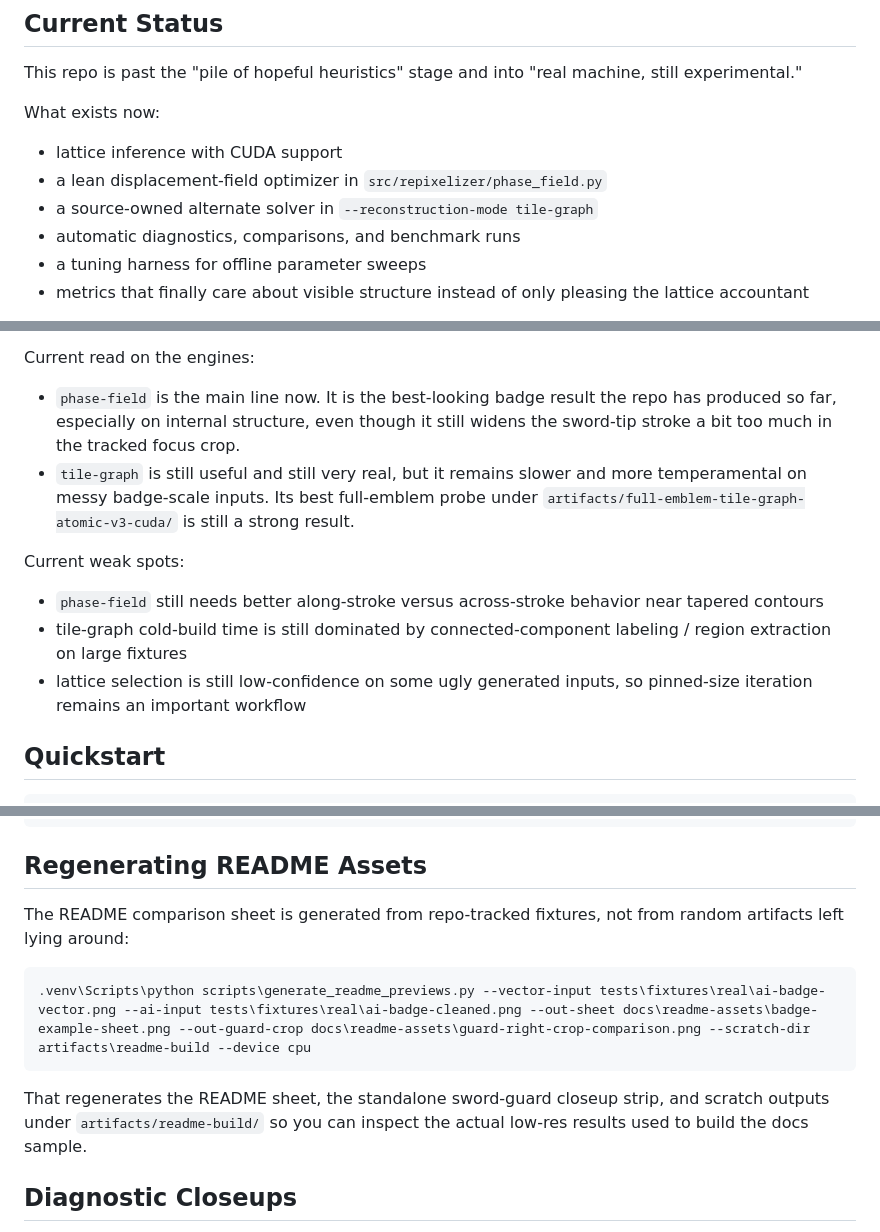
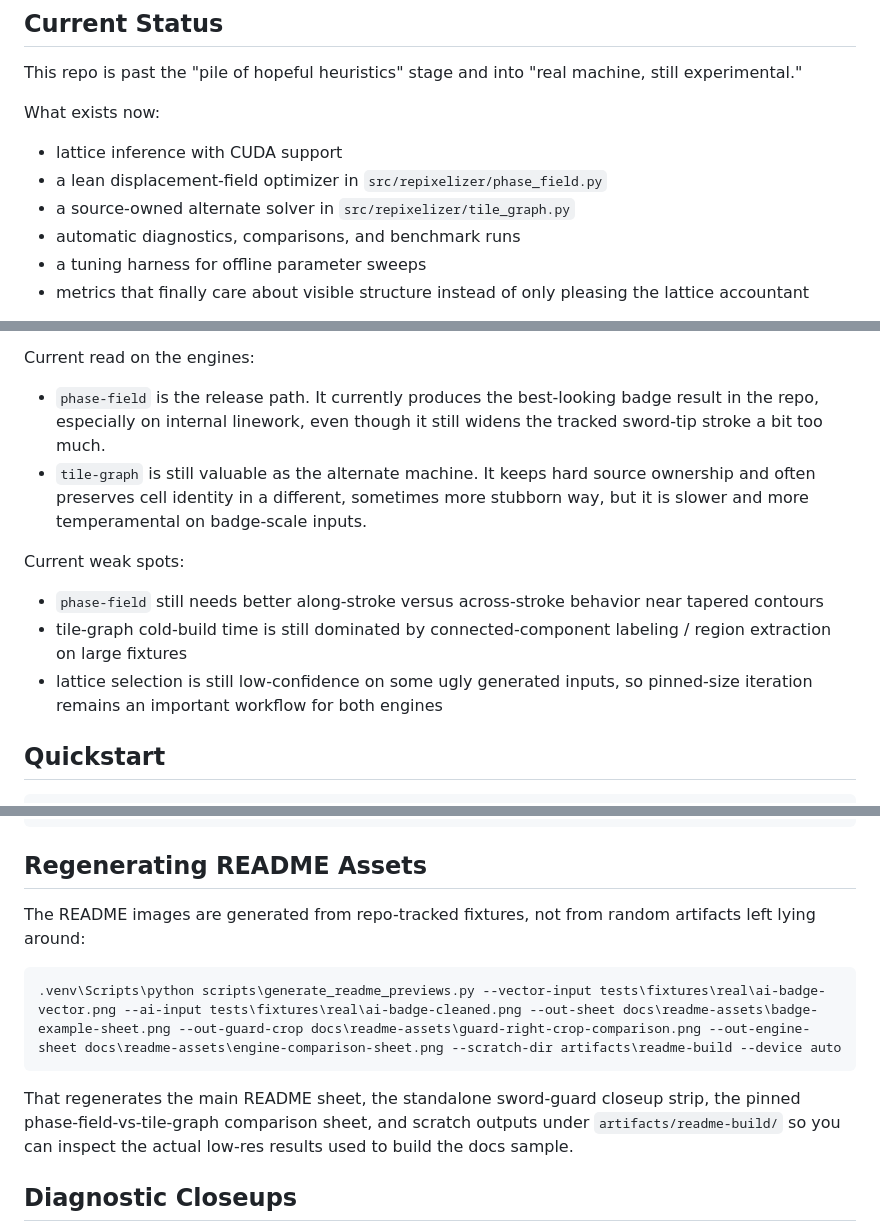
Before and after one commit to GameCult/repixelizer, a Markdown page: README.md, 3 parts joined by grey strips. Drawn GitHub-style.

````diff
--- a/README.md
+++ b/README.md
@@ -24,7 +35,7 @@ What exists now:
 
 - lattice inference with CUDA support
 - a lean displacement-field optimizer in `src/repixelizer/phase_field.py`
-- a source-owned alternate solver in `--reconstruction-mode tile-graph`
+- a source-owned alternate solver in `src/repixelizer/tile_graph.py`
 - automatic diagnostics, comparisons, and benchmark runs
 - a tuning harness for offline parameter sweeps
 - metrics that finally care about visible structure instead of only pleasing the lattice accountant
@@ -38,14 +49,14 @@ What changed recently:
 
 Current read on the engines:
 
-- `phase-field` is the main line now. It is the best-looking badge result the repo has produced so far, especially on internal structure, even though it still widens the sword-tip stroke a bit too much in the tracked focus crop.
-- `tile-graph` is still useful and still very real, but it remains slower and more temperamental on messy badge-scale inputs. Its best full-emblem probe under `artifacts/full-emblem-tile-graph-atomic-v3-cuda/` is still a strong result.
+- `phase-field` is the release path. It currently produces the best-looking badge result in the repo, especially on internal linework, even though it still widens the tracked sword-tip stroke a bit too much.
+- `tile-graph` is still valuable as the alternate machine. It keeps hard source ownership and often preserves cell identity in a different, sometimes more stubborn way, but it is slower and more temperamental on badge-scale inputs.
 
 Current weak spots:
 
 - `phase-field` still needs better along-stroke versus across-stroke behavior near tapered contours
 - tile-graph cold-build time is still dominated by connected-component labeling / region extraction on large fixtures
-- lattice selection is still low-confidence on some ugly generated inputs, so pinned-size iteration remains an important workflow
+- lattice selection is still low-confidence on some ugly generated inputs, so pinned-size iteration remains an important workflow for both engines
 
 ## Quickstart
 
@@ -146,13 +157,13 @@ Run the focused test suite with:
 
 ## Regenerating README Assets
 
-The README comparison sheet is generated from repo-tracked fixtures, not from random artifacts left lying around:
+The README images are generated from repo-tracked fixtures, not from random artifacts left lying around:
 
 ```powershell
-.venv\Scripts\python scripts\generate_readme_previews.py --vector-input tests\fixtures\real\ai-badge-vector.png --ai-input tests\fixtures\real\ai-badge-cleaned.png --out-sheet docs\readme-assets\badge-example-sheet.png --out-guard-crop docs\readme-assets\guard-right-crop-comparison.png --scratch-dir artifacts\readme-build --device cpu
+.venv\Scripts\python scripts\generate_readme_previews.py --vector-input tests\fixtures\real\ai-badge-vector.png --ai-input tests\fixtures\real\ai-badge-cleaned.png --out-sheet docs\readme-assets\badge-example-sheet.png --out-guard-crop docs\readme-assets\guard-right-crop-comparison.png --out-engine-sheet docs\readme-assets\engine-comparison-sheet.png --scratch-dir artifacts\readme-build --device auto
 ```
 
-That regenerates the README sheet, the standalone sword-guard closeup strip, and scratch outputs under `artifacts/readme-build/` so you can inspect the actual low-res results used to build the docs sample.
+That regenerates the main README sheet, the standalone sword-guard closeup strip, the pinned phase-field-vs-tile-graph comparison sheet, and scratch outputs under `artifacts/readme-build/` so you can inspect the actual low-res results used to build the docs sample.
 
 ## Diagnostic Closeups
 
````
Also changed, not shown: other parts of README.md (+11 -0 lines), docs/readme-assets/badge-example-sheet.png, docs/readme-assets/engine-comparison-sheet.png (added), docs/readme-assets/guard-right-crop-comparison.png, 1 other file.
